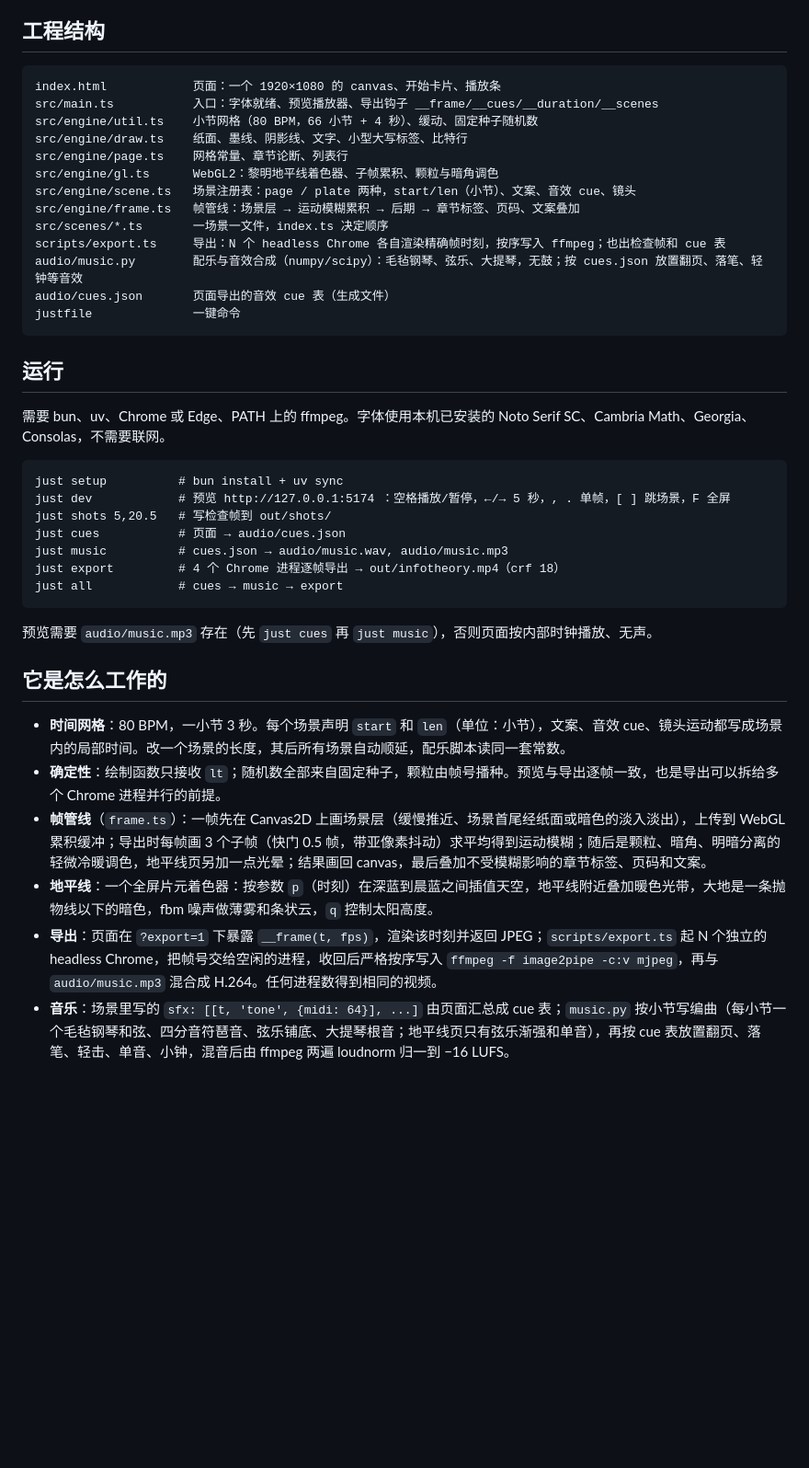
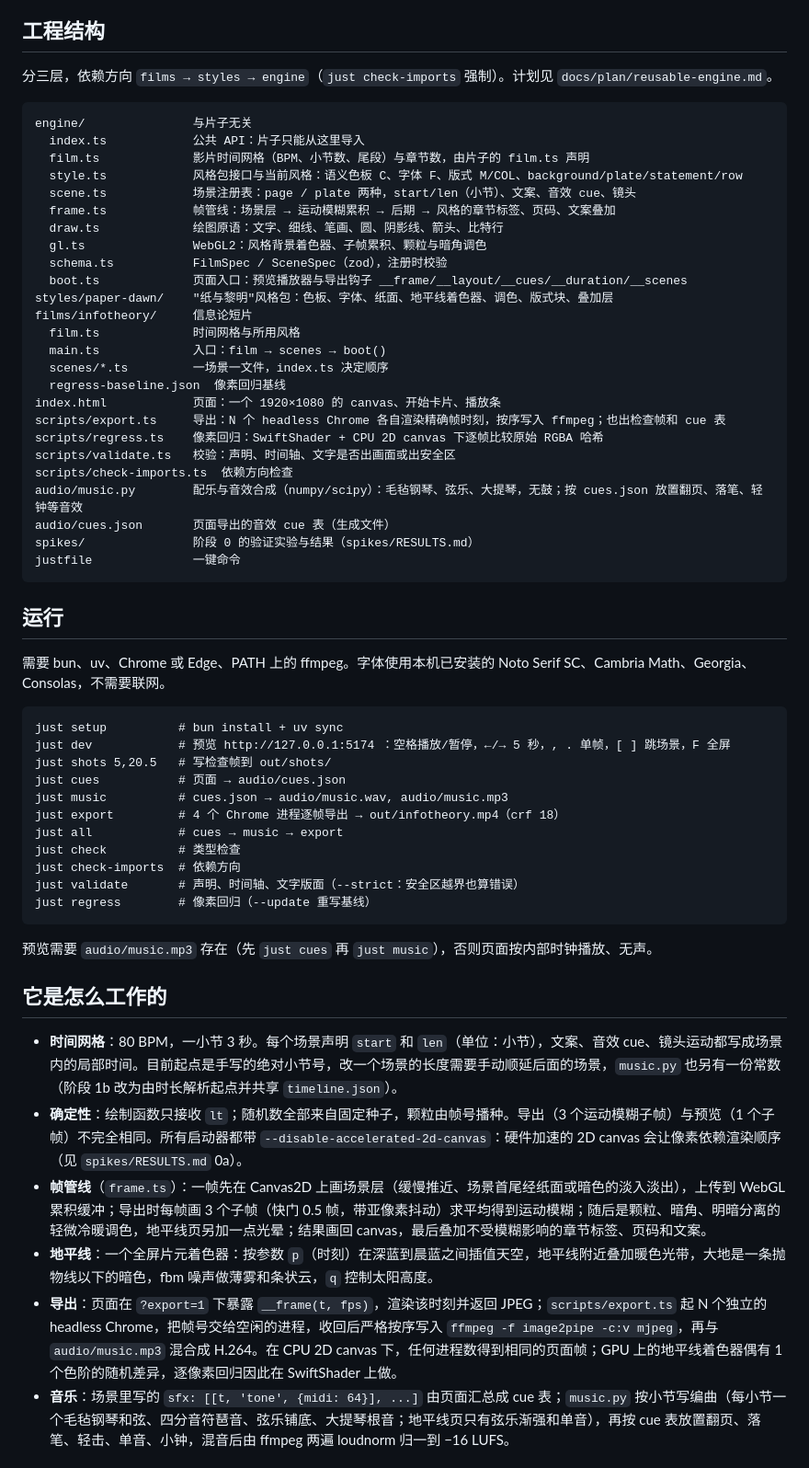
Before and after one commit to Leew4y/infotheory-promo, a Markdown page: README.md, the part around the change. Shown at 92% size. Rendered like a GitHub page; blank space fills up the shorter version.

Commit message:
README and plan: new layout, commands, corrected determinism claims; 1a record

````diff
--- a/README.md
+++ b/README.md
@@ -36,19 +36,33 @@
 
 ## 工程结构
 
+分三层，依赖方向 `films → styles → engine`（`just check-imports` 强制）。计划见 `docs/plan/reusable-engine.md`。
+
 ```
+engine/               与片子无关
+  index.ts            公共 API：片子只能从这里导入
+  film.ts             影片时间网格（BPM、小节数、尾段）与章节数，由片子的 film.ts 声明
+  style.ts            风格包接口与当前风格：语义色板 C、字体 F、版式 M/COL、background/plate/statement/row
+  scene.ts            场景注册表：page / plate 两种，start/len（小节）、文案、音效 cue、镜头
+  frame.ts            帧管线：场景层 → 运动模糊累积 → 后期 → 风格的章节标签、页码、文案叠加
+  draw.ts             绘图原语：文字、细线、笔画、圆、阴影线、箭头、比特行
+  gl.ts               WebGL2：风格背景着色器、子帧累积、颗粒与暗角调色
+  schema.ts           FilmSpec / SceneSpec（zod），注册时校验
+  boot.ts             页面入口：预览播放器与导出钩子 __frame/__layout/__cues/__duration/__scenes
+styles/paper-dawn/    "纸与黎明"风格包：色板、字体、纸面、地平线着色器、调色、版式块、叠加层
+films/infotheory/     信息论短片
+  film.ts             时间网格与所用风格
+  main.ts             入口：film → scenes → boot()
+  scenes/*.ts         一场景一文件，index.ts 决定顺序
+  regress-baseline.json  像素回归基线
 index.html            页面：一个 1920×1080 的 canvas、开始卡片、播放条
-src/main.ts           入口：字体就绪、预览播放器、导出钩子 __frame/__cues/__duration/__scenes
-src/engine/util.ts    小节网格（80 BPM，66 小节 + 4 秒）、缓动、固定种子随机数
-src/engine/draw.ts    纸面、墨线、阴影线、文字、小型大写标签、比特行
-src/engine/page.ts    网格常量、章节论断、列表行
-src/engine/gl.ts      WebGL2：黎明地平线着色器、子帧累积、颗粒与暗角调色
-src/engine/scene.ts   场景注册表：page / plate 两种，start/len（小节）、文案、音效 cue、镜头
-src/engine/frame.ts   帧管线：场景层 → 运动模糊累积 → 后期 → 章节标签、页码、文案叠加
-src/scenes/*.ts       一场景一文件，index.ts 决定顺序
 scripts/export.ts     导出：N 个 headless Chrome 各自渲染精确帧时刻，按序写入 ffmpeg；也出检查帧和 cue 表
+scripts/regress.ts    像素回归：SwiftShader + CPU 2D canvas 下逐帧比较原始 RGBA 哈希
+scripts/validate.ts   校验：声明、时间轴、文字是否出画面或出安全区
+scripts/check-imports.ts  依赖方向检查
 audio/music.py        配乐与音效合成（numpy/scipy）：毛毡钢琴、弦乐、大提琴，无鼓；按 cues.json 放置翻页、落笔、轻钟等音效
 audio/cues.json       页面导出的音效 cue 表（生成文件）
+spikes/               阶段 0 的验证实验与结果（spikes/RESULTS.md）
 justfile              一键命令
 ```
 
@@ -64,17 +78,21 @@ just cues           # 页面 → audio/cues.json
 just music          # cues.json → audio/music.wav, audio/music.mp3
 just export         # 4 个 Chrome 进程逐帧导出 → out/infotheory.mp4（crf 18）
 just all            # cues → music → export
+just check          # 类型检查
+just check-imports  # 依赖方向
+just validate       # 声明、时间轴、文字版面（--strict：安全区越界也算错误）
+just regress        # 像素回归（--update 重写基线）
 ```
 
 预览需要 `audio/music.mp3` 存在（先 `just cues` 再 `just music`），否则页面按内部时钟播放、无声。
 
 ## 它是怎么工作的
 
-- **时间网格**：80 BPM，一小节 3 秒。每个场景声明 `start` 和 `len`（单位：小节），文案、音效 cue、镜头运动都写成场景内的局部时间。改一个场景的长度，其后所有场景自动顺延，配乐脚本读同一套常数。
-- **确定性**：绘制函数只接收 `lt`；随机数全部来自固定种子，颗粒由帧号播种。预览与导出逐帧一致，也是导出可以拆给多个 Chrome 进程并行的前提。
+- **时间网格**：80 BPM，一小节 3 秒。每个场景声明 `start` 和 `len`（单位：小节），文案、音效 cue、镜头运动都写成场景内的局部时间。目前起点是手写的绝对小节号，改一个场景的长度需要手动顺延后面的场景，`music.py` 也另有一份常数（阶段 1b 改为由时长解析起点并共享 `timeline.json`）。
+- **确定性**：绘制函数只接收 `lt`；随机数全部来自固定种子，颗粒由帧号播种。导出（3 个运动模糊子帧）与预览（1 个子帧）不完全相同。所有启动器都带 `--disable-accelerated-2d-canvas`：硬件加速的 2D canvas 会让像素依赖渲染顺序（见 `spikes/RESULTS.md` 0a）。
 - **帧管线**（`frame.ts`）：一帧先在 Canvas2D 上画场景层（缓慢推近、场景首尾经纸面或暗色的淡入淡出），上传到 WebGL 累积缓冲；导出时每帧画 3 个子帧（快门 0.5 帧，带亚像素抖动）求平均得到运动模糊；随后是颗粒、暗角、明暗分离的轻微冷暖调色，地平线页另加一点光晕；结果画回 canvas，最后叠加不受模糊影响的章节标签、页码和文案。
 - **地平线**：一个全屏片元着色器：按参数 `p`（时刻）在深蓝到晨蓝之间插值天空，地平线附近叠加暖色光带，大地是一条抛物线以下的暗色，fbm 噪声做薄雾和条状云，`q` 控制太阳高度。
-- **导出**：页面在 `?export=1` 下暴露 `__frame(t, fps)`，渲染该时刻并返回 JPEG；`scripts/export.ts` 起 N 个独立的 headless Chrome，把帧号交给空闲的进程，收回后严格按序写入 `ffmpeg -f image2pipe -c:v mjpeg`，再与 `audio/music.mp3` 混合成 H.264。任何进程数得到相同的视频。
+- **导出**：页面在 `?export=1` 下暴露 `__frame(t, fps)`，渲染该时刻并返回 JPEG；`scripts/export.ts` 起 N 个独立的 headless Chrome，把帧号交给空闲的进程，收回后严格按序写入 `ffmpeg -f image2pipe -c:v mjpeg`，再与 `audio/music.mp3` 混合成 H.264。在 CPU 2D canvas 下，任何进程数得到相同的页面帧；GPU 上的地平线着色器偶有 1 个色阶的随机差异，逐像素回归因此在 SwiftShader 上做。
 - **音乐**：场景里写的 `sfx: [[t, 'tone', {midi: 64}], ...]` 由页面汇总成 cue 表；`music.py` 按小节写编曲（每小节一个毛毡钢琴和弦、四分音符琶音、弦乐铺底、大提琴根音；地平线页只有弦乐渐强和单音），再按 cue 表放置翻页、落笔、轻击、单音、小钟，混音后由 ffmpeg 两遍 loudnorm 归一到 −16 LUFS。
 
 ## 成片记录
````
Also changed, not shown: docs/plan/reusable-engine.md (+6 -0 lines).
